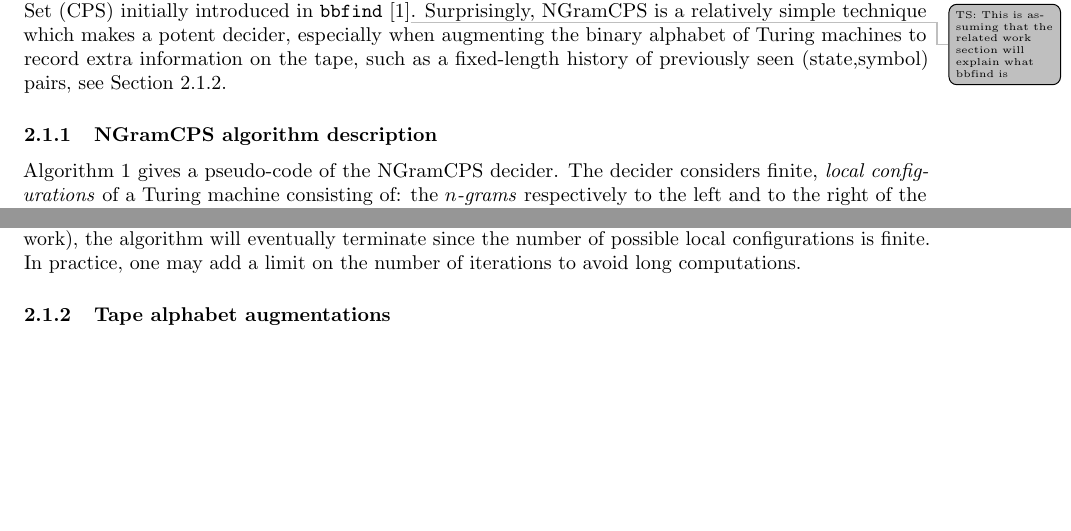
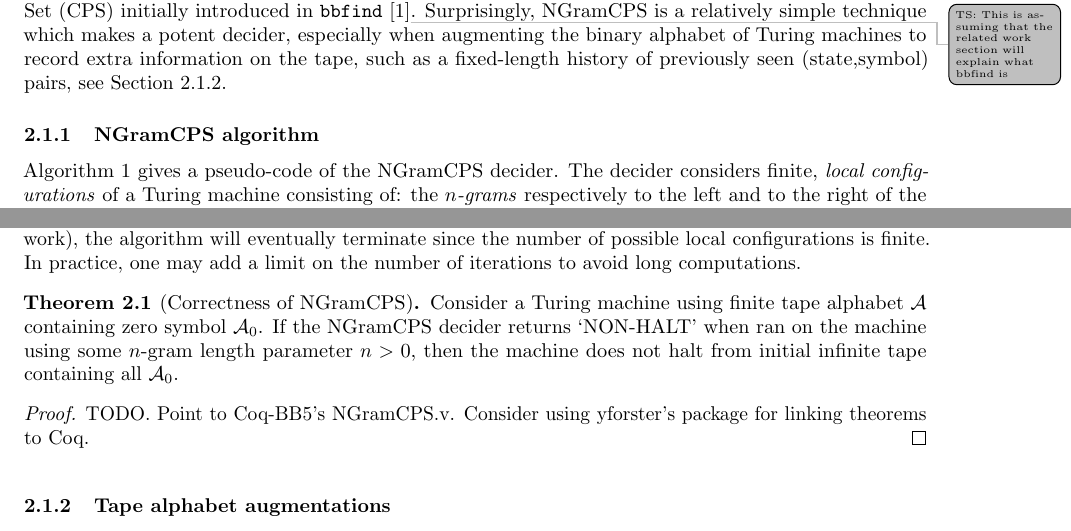
Before and after one commit to northern-64bit/bbchallenge-paper, a LaTeX paper (bbchallenge-paper.tex, which reads sections/decider-2-NGramCPS.tex): two parts of page 2 of 4, joined at a grey line, cut so that both start at the same text, the shorter picture padded with empty space. Compiled offline with pdfLaTeX.

Commit message:
textin around

```diff
--- a/sections/decider-2-NGramCPS.tex
+++ b/sections/decider-2-NGramCPS.tex
@@ -9,7 +9,7 @@
 
 The $n$-gram Closed Position Set (\ngramcps) decider is a simplification of a technique, Closed Position Set (CPS) initially introduced in \texttt{bbfind} \cite{Skelet_bbfind}\tsm{This is assuming that the related work section will explain what bbfind is}. Surprisingly, \ngramcps is a relatively simple technique which makes a potent decider, especially when augmenting the binary alphabet of Turing machines to record extra information on the tape, such as a fixed-length history of previously seen (state,symbol) pairs, see Section~\ref{sec:n-gramCPS:augmentations}.
 
-\subsubsection{\ngramcps algorithm description}\label{sec:n-gramCPS:algo}
+\subsubsection{\ngramcps algorithm}\label{sec:n-gramCPS:algo}
 
 Algorithm~\ref{alg:NGramCPS} gives a pseudo-code of the \ngramcps decider. The decider considers finite, \textit{local configurations} of a Turing machine consisting of: the \textit{$n$-grams} respectively to the left and to the right of the head, the state the machine is in and the middle symbol (currently read by the head). By \textit{$n$-gram}, we mean a sequence of $n > 0$ symbols from the tape alphabet (for instance, the binary alphabet $\alphabet=\{0,1\}$). The algorithm builds a set of local configurations \textit{potentially} reachable by the machine until either an undefined transition is met (Algorithm~\ref{alg:NGramCPS}, l.\ref{alg:NGramCPS:line:unknown}) or no new configurations are added to the set, i.e. the set is closed under Turing machine operations (Algorithm~\ref{alg:NGramCPS}, l.\ref{alg:NGramCPS:line:non-halt}). In the first case, the decider cannot conclude and the machine is left undecided. In the second case, the decider concludes that the machine does not halt as no undefined transition can be reached.
 
@@ -22,6 +22,13 @@
 
 A symmetrical process is applied when the machine moves left (Algorithm~\ref{alg:NGramCPS}, l.\ref{alg:NGramCPS:line:moveLeft}).
 The algorithm systematically revisits all previously added local configurations, in case they contain a right/left $n$-gram that was newly met (Algorithm~\ref{alg:NGramCPS}, l.\ref{alg:NGramCPS:line:whileTrue}). Assuming a finite tape alphabet (which we always do in this work), the algorithm will eventually terminate since the number of possible local configurations is finite. In practice, one may add a limit on the number of iterations to avoid long computations.
+
+\begin{theorem}[Correctness of \ngramcps]
+    Consider a Turing machine using finite tape alphabet $\alphabet$ containing zero symbol $\alphabet_0$. If the \ngramcps decider returns `NON-HALT' when ran on the machine using some $n$-gram length parameter $n > 0$, then the machine does not halt from initial infinite tape containing all $\alphabet_0$.
+\end{theorem}
+\begin{proof}
+    TODO. Point to Coq-BB5's NGramCPS.v. Consider using yforster's package for linking theorems to Coq.
+\end{proof}
 
 \newcommand{\leftngram}{left\xspace}
 \newcommand{\rightngram}{right\xspace}
```
